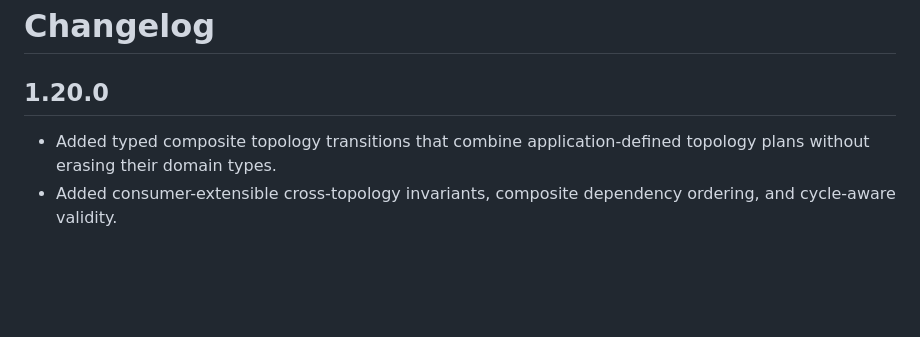
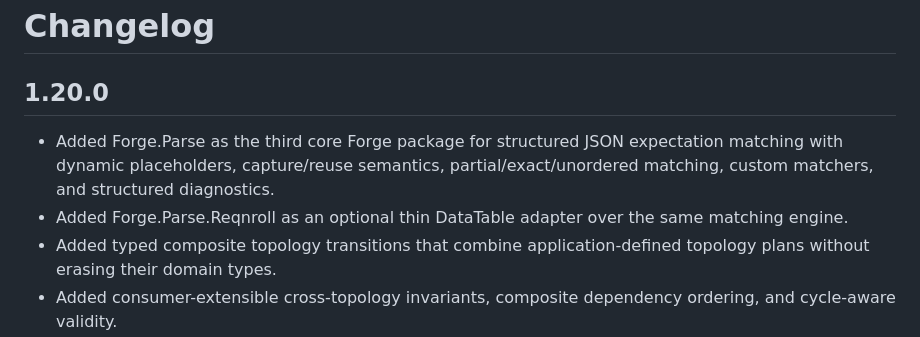
Before and after one commit to pjotrcasteel/Forge, a Markdown page: CHANGELOG.md, the part around the change. Drawn GitHub-style; blank space fills up the shorter version.

Commit message:
Document Forge.Parse in changelog

```diff
--- a/CHANGELOG.md
+++ b/CHANGELOG.md
@@ -2,6 +2,8 @@
 
 ## 1.20.0
 
+- Added Forge.Parse as the third core Forge package for structured JSON expectation matching with dynamic placeholders, capture/reuse semantics, partial/exact/unordered matching, custom matchers, and structured diagnostics.
+- Added Forge.Parse.Reqnroll as an optional thin DataTable adapter over the same matching engine.
 - Added typed composite topology transitions that combine application-defined topology plans without erasing their domain types.
 - Added consumer-extensible cross-topology invariants, composite dependency ordering, and cycle-aware validity.
 
```
